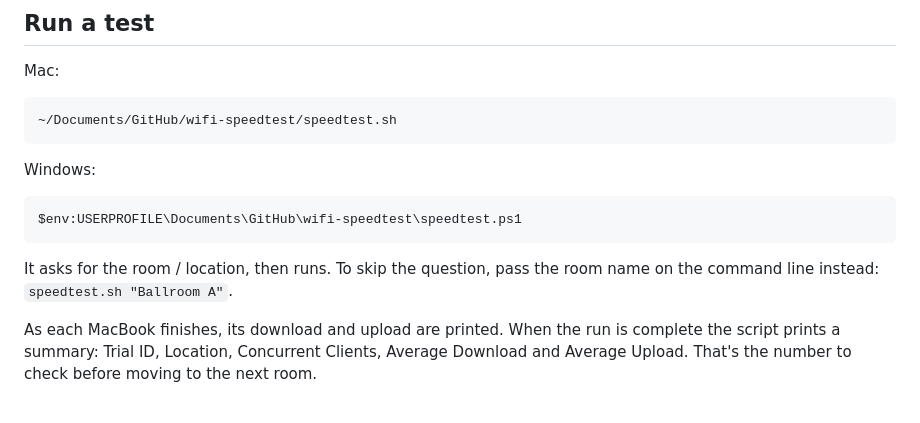
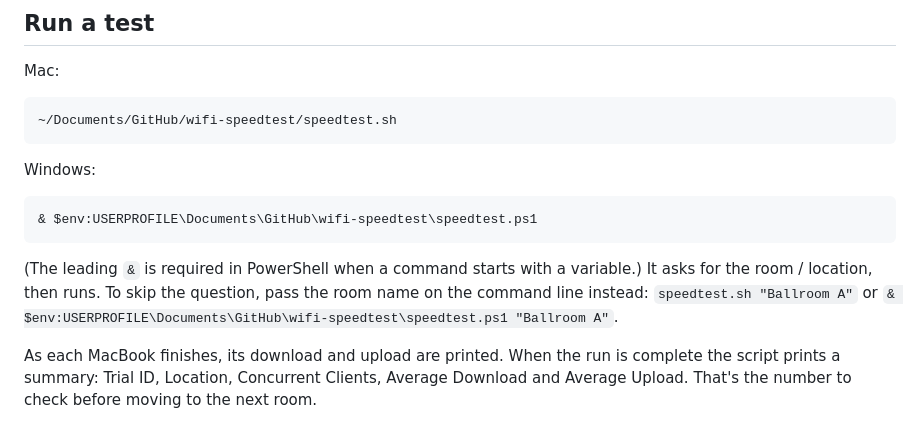
Before and after one commit to gdmoney/wifi-speedtest, a Markdown page: README.md, the part around the change. Drawn GitHub-style.

Commit message:
Fix PowerShell script invocation docs
Add the call operator to the Windows command examples so PowerShell can invoke the script from a path starting with an environment variable. Include the Windows command-line example for passing a room name.

````diff
--- a/README.md
+++ b/README.md
@@ -84,10 +84,12 @@ Mac:
 ```
 Windows:
 ```
-$env:USERPROFILE\Documents\GitHub\wifi-speedtest\speedtest.ps1
+& $env:USERPROFILE\Documents\GitHub\wifi-speedtest\speedtest.ps1
 ```
-It asks for the room / location, then runs. To skip the question, pass the
-room name on the command line instead: `speedtest.sh "Ballroom A"`.
+(The leading `&` is required in PowerShell when a command starts with a
+variable.) It asks for the room / location, then runs. To skip the question,
+pass the room name on the command line instead: `speedtest.sh "Ballroom A"`
+or `& $env:USERPROFILE\Documents\GitHub\wifi-speedtest\speedtest.ps1 "Ballroom A"`.
 
 As each MacBook finishes, its download and upload are printed. When the run
 is complete the script prints a summary: Trial ID, Location, Concurrent
````
